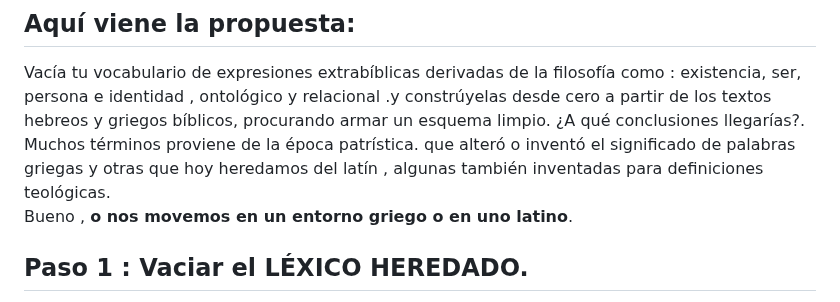
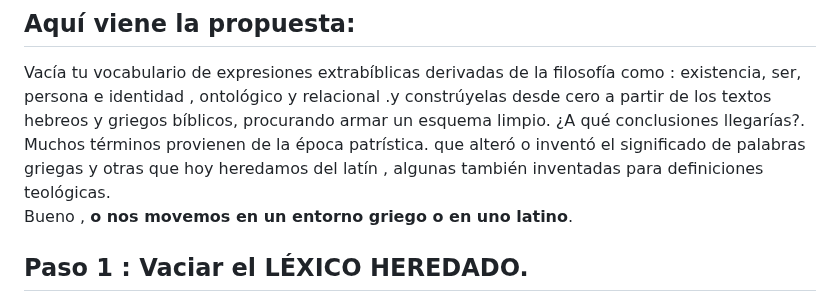
Before and after one commit to LaBibliaTeca/Documentos, a Markdown page: Juan1_1.md, the part around the change. GitHub-like rendering.

```diff
--- a/Juan1_1.md
+++ b/Juan1_1.md
@@ -43,7 +43,7 @@ Sin entrar en detalles hemos definido la trilogía sin necesidad de divisiones .
 *Dios(en el sentido del Dios único) , la imagen de su gloria y su presencia*.
 ## Aquí viene la propuesta:
 Vacía tu vocabulario de expresiones extrabíblicas derivadas de la filosofía como : existencia, ser, persona e identidad , ontológico y relacional .y constrúyelas desde cero a partir de los textos hebreos y griegos bíblicos, procurando armar un esquema limpio. ¿A qué conclusiones llegarías?.
-Muchos términos proviene de la época patrística. que alteró o inventó el significado de palabras griegas y otras que hoy heredamos del latín , algunas también inventadas para definiciones teológicas.
+Muchos términos provienen de la época patrística. que alteró o inventó el significado de palabras griegas y otras que hoy heredamos del latín , algunas también inventadas para definiciones teológicas.
 Bueno , **o nos movemos en un entorno griego o en uno latino**.
 ## Paso 1 : Vaciar el LÉXICO HEREDADO.
 **Renunciamos, por ahora, a los siguientes términos y sus cargas filosóficas:** .
```
